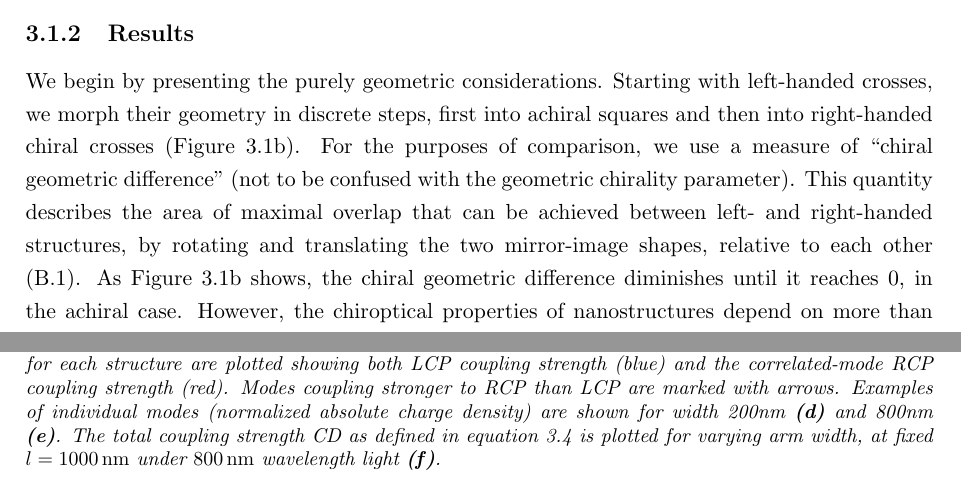
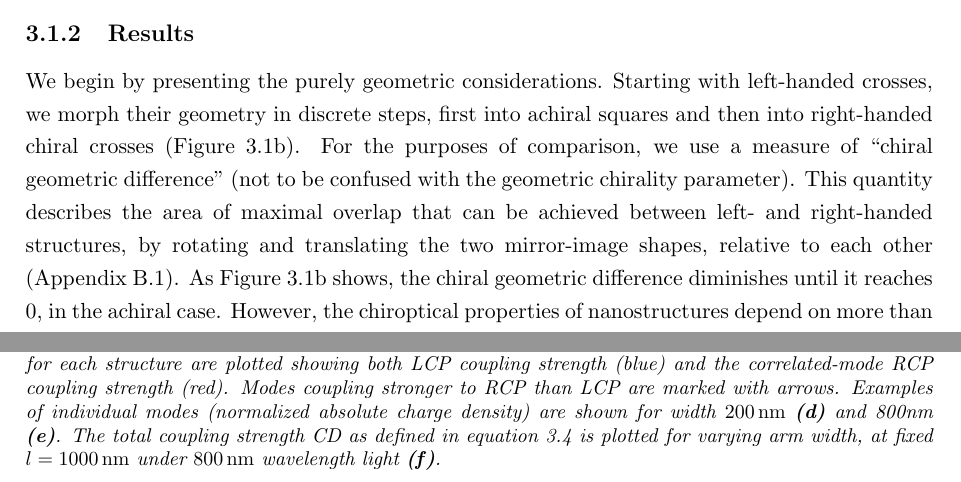
Before and after one commit to jtc42/ThesisUoB, a LaTeX thesis (main.tex, which reads sections/results/EnantiomorphingChiralCrosses.tex): two parts of pages 9 and 15 of 22, joined at a grey line, cut so that both start at the same text. Compiled offline with pdfLaTeX.

Commit message:
minor changes

```diff
--- a/sections/results/EnantiomorphingChiralCrosses.tex
+++ b/sections/results/EnantiomorphingChiralCrosses.tex
@@ -39,7 +39,7 @@ Our findings offer the possibility of tuning chiroptical response by selecting p
 
 We begin by presenting the purely geometric considerations. Starting with left-handed crosses, we morph their geometry in discrete steps, first into achiral squares and then into right-handed chiral crosses (Figure~\ref{fig:results:EnantiomorphingChiralCrosses:setup}b). For the purposes of comparison, we use a measure of ``chiral geometric difference'' (not to be confused with the geometric chirality parameter).
 % TODO: Write up the geometric difference stuff in appendix
-This quantity describes the area of maximal overlap that can be achieved between left- and right-handed structures, by rotating and translating the two mirror-image shapes, relative to each other (\ref{sec:appendix:ChiralGeoDiff}).
+This quantity describes the area of maximal overlap that can be achieved between left- and right-handed structures, by rotating and translating the two mirror-image shapes, relative to each other (Appendix~\ref{sec:appendix:ChiralGeoDiff}).
 As Figure~\ref{fig:results:EnantiomorphingChiralCrosses:setup}b shows, the chiral geometric difference diminishes until it reaches 0, in the achiral case. However, the chiroptical properties of nanostructures depend on more than geometry alone; without considering material effects, and the properties of the incident light, no direct connection can be made between chiral geometric difference and chiroptical effects. This measure of chirality is in stark contrast to the double-bisignate response found in our nonlinear CD measurements.
 
 For our experiments, we made use of multiphoton microscopy performed with CPL illumination at 800 nm and schematized in Figure~\ref{fig:results:EnantiomorphingChiralCrosses:setup}c. The instrument was a standard commercial model. The collected light consisted mostly of the second harmonic generation (SHG). Specifically, a bandpass filter allowing $\SI{390}{\nano\m}$ to $\SI{465}{\nano\m}$ light was used and, although this filter passes a small part of two-photon luminescence signal, the SHG signal is clearly dominant in this spectral range. Since these nonlinear optical processes are enhanced in the regions of strong local field, \cite{Wang2013, Chen1983} they act as a sensitive far-field probe for local field effects.
@@ -71,7 +71,7 @@ In the far-field, the linear CD response is demonstrated by FDTD simulations dat
     \centering
     \includegraphics[scale=0.8]{./figures/results/EnantiomorphingChiralCrosses/l1000modes.pdf}
     \caption{\label{fig:results:EnantiomorphingChiralCrosses:l1000modes}
-    \textbf{a.} Numerically-obtained far-field linear reflection CD for left-handed chiral cross structures. The lineshape of the linear CD response is significantly different to that obtained from nonlinear CD measurements. \textbf{b-f}. Simulation results showing modal composition of chiroptical response. Modal analysis of structures with arm length 1000nm, width 200nm \textbf{(b)} and 800nm \textbf{(c)}. The most LCP-dominant modes for each structure are plotted showing both LCP coupling strength (blue) and the correlated-mode RCP coupling strength (red). Modes coupling stronger to RCP than LCP are marked with arrows. Examples of individual modes (normalized absolute charge density) are shown for width 200nm \textbf{(d)} and 800nm \textbf{(e)}. The total coupling strength CD as defined in equation~\ref{eq:background:ChiropticalEffects:couplingCD} is plotted for varying arm width, at fixed $l=\SI{1000}{\nano\m}$ under $\SI{800}{\nano\m}$ wavelength light \textbf{(f)}.}
+    \textbf{a.} Numerically-obtained far-field linear reflection CD for left-handed chiral cross structures. The lineshape of the linear CD response is significantly different to that obtained from nonlinear CD measurements. \textbf{b-f}. Simulation results showing modal composition of chiroptical response. Modal analysis of structures with arm length 1000nm, width 200nm \textbf{(b)} and 800nm \textbf{(c)}. The most LCP-dominant modes for each structure are plotted showing both LCP coupling strength (blue) and the correlated-mode RCP coupling strength (red). Modes coupling stronger to RCP than LCP are marked with arrows. Examples of individual modes (normalized absolute charge density) are shown for width $\SI{200}{\nano\m}$ \textbf{(d)} and 800nm \textbf{(e)}. The total coupling strength CD as defined in equation~\ref{eq:background:ChiropticalEffects:couplingCD} is plotted for varying arm width, at fixed $l=\SI{1000}{\nano\m}$ under $\SI{800}{\nano\m}$ wavelength light \textbf{(f)}.}
 \end{figure}
 
 For each nanostructure examined, the induced current (and charge) flowing in the structure due to an incident field was obtained by X. Zheng and G. A. E. Vandenbosch using the methods detailed in references \cite{Collins2018, Zheng2012}. For a given structure, the full induced current solution $\mathbf{J}$ is characterized by a set of modes $\mathbf{J_n}$ and corresponding eigenvalues $\lambda_{n}$. Each structure is associated with a different set of modes, and the amplitudes of each mode describe their coupling strengths to a particular incident field.
```
